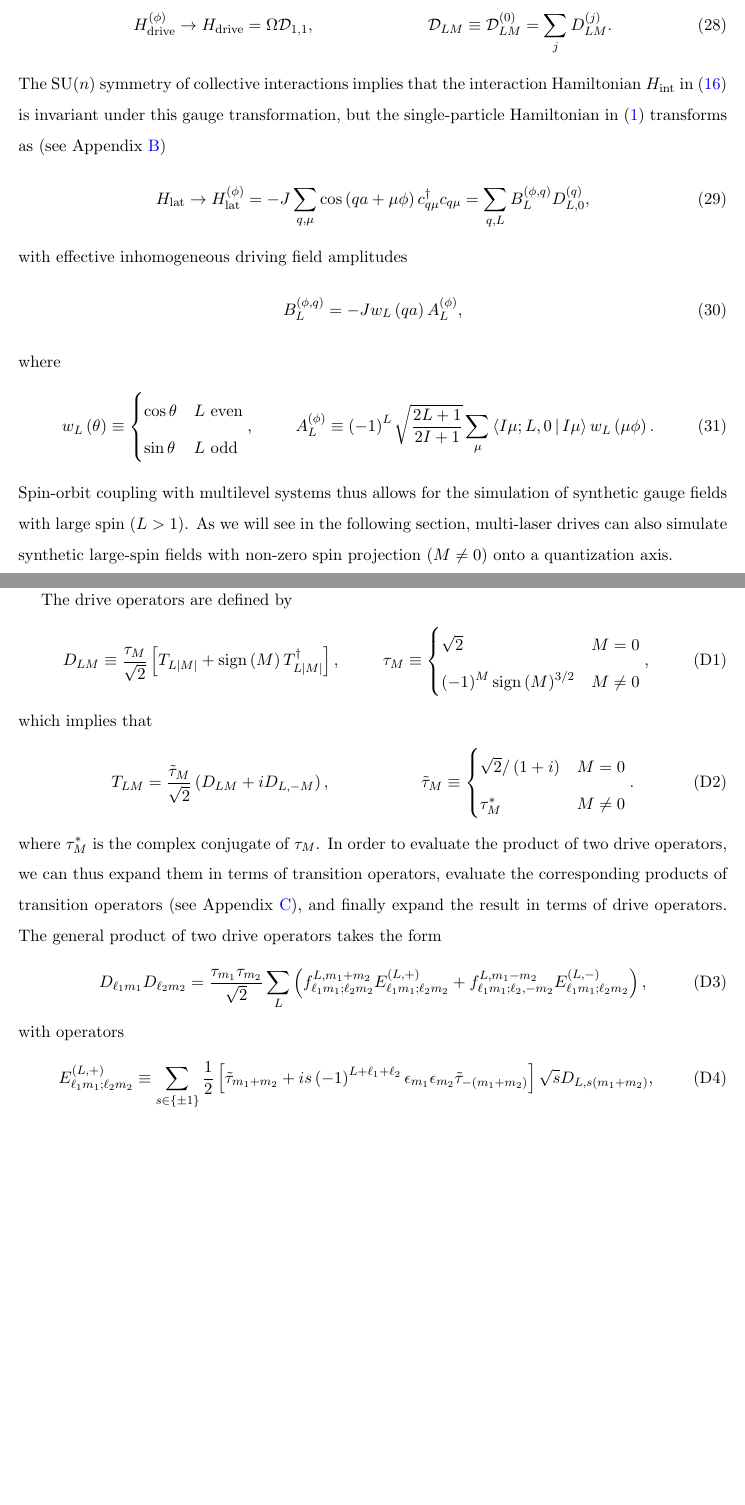
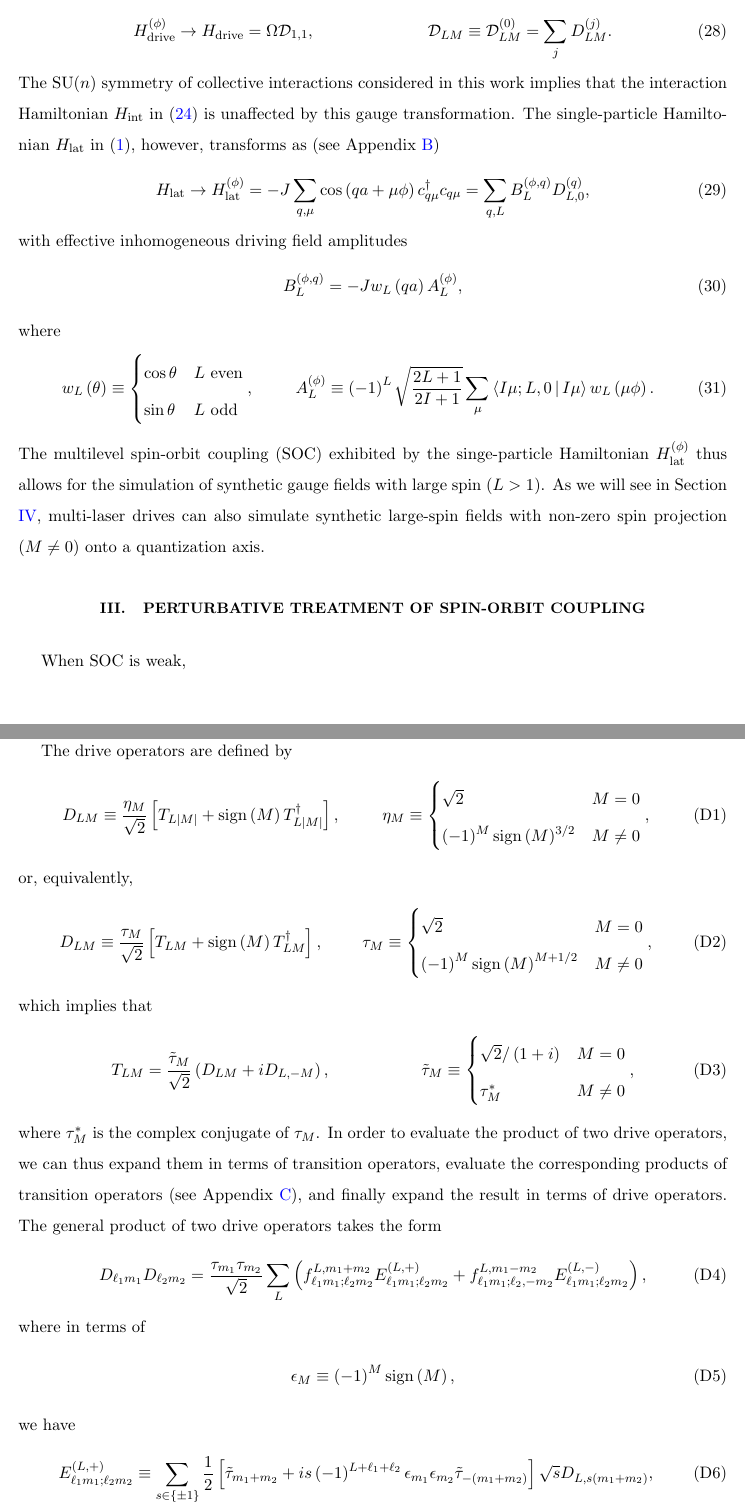
Before and after one commit to perlinm/rey_research, a LaTeX paper (collective_sun/multilevel_spin_notes.tex): two parts of pages 7 and 14 of 16, joined at a grey line, cut so that both start at the same text, the shorter picture padded with empty space. Compiled offline with pdfLaTeX.

Commit message:
fixed some sign errors in the appendix on drive operators

```diff
--- a/collective_sun/multilevel_spin_notes.tex
+++ b/collective_sun/multilevel_spin_notes.tex
@@ -459,11 +459,11 @@ $c_{j\mu}^\dag \to e^{-i\mu\phi j} c_{j\mu}^\dag$, which takes
   &&
   \D_{LM} \equiv \D_{LM}^{(0)} = \sum_j D_{LM}^{(j)}.
 \end{align}
-The SU($n$) symmetry of collective interactions implies that the
-interaction Hamiltonian $H_{\t{int}}$ in \eqref{eq:H_int_drive} is
-invariant under this gauge transformation, but the single-particle
-Hamiltonian in \eqref{eq:H_lat} transforms as (see Appendix
-\ref{sec:lat_drive})
+The SU($n$) symmetry of collective interactions considered in this
+work implies that the interaction Hamiltonian $H_{\t{int}}$ in
+\eqref{eq:H_int_perm} is unaffected by this gauge transformation.  The
+single-particle Hamiltonian $H_{\t{lat}}$ in \eqref{eq:H_lat},
+however, transforms as (see Appendix \ref{sec:lat_drive})
 \begin{align}
   H_{\t{lat}}
   \to H_{\t{lat}}^{(\phi)}
@@ -486,11 +486,20 @@ where
   A_L^{(\phi)} \equiv \p{-1}^L \sqrt{\f{2L+1}{2I+1}}
   \sum_\mu \bk{I\mu;L,0|I\mu} w_L\p{\mu\phi}.
 \end{align}
-Spin-orbit coupling with multilevel systems thus allows for the
+The multilevel spin-orbit coupling (SOC) exhibited by the
+singe-particle Hamiltonian $H_{\t{lat}}^{(\phi)}$ thus allows for the
 simulation of synthetic gauge fields with large spin ($L>1$).  As we
-will see in the following section, multi-laser drives can also
+will see in Section \ref{sec:drive_raman}, multi-laser drives can also
 simulate synthetic large-spin fields with non-zero spin projection
 ($M\ne0$) onto a quantization axis.
+
+%%%%%%%%%%%%%%%%%%%%%%%%%%%%%%%%%%%%%%%%%%%%%%%%%%%%%%%%%%%%%%%%%%%%%%
+\section{Perturbative treatment of spin-orbit coupling}
+\label{sec:pert_SOC}
+
+When SOC is weak,
+
+\vspace{3cm}
 
 In the regime of weak SOC with $\abs{\phi}\ll1$, by considering
 \begin{enumerate*}
@@ -916,13 +925,24 @@ which implies that
 
 The drive operators are defined by
 \begin{align}
+  D_{LM} \equiv \f{\eta_M}{\sqrt{2}}
+  \sp{T_{L\abs{M}} + \sign\p{M} T_{L\abs{M}}^\dag},
+  &&
+  \eta_M \equiv
+  \begin{cases}
+    \sqrt{2} & M = 0 \\
+    \p{-1}^M \sign\p{M}^{3/2} & M \ne 0
+  \end{cases},
+\end{align}
+or, equivalently,
+\begin{align}
   D_{LM} \equiv \f{\tau_M}{\sqrt{2}}
-  \sp{T_{L\abs{M}} + \sign\p{M}T_{L\abs{M}}^\dag},
+  \sp{T_{LM} + \sign\p{M} T_{LM}^\dag},
   &&
   \tau_M \equiv
   \begin{cases}
     \sqrt{2} & M = 0 \\
-    \p{-1}^M \sign\p{M}^{3/2} & M \ne 0
+    \p{-1}^M \sign\p{M}^{M+1/2} & M \ne 0
   \end{cases},
 \end{align}
 which implies that
@@ -949,7 +969,11 @@ product of two drive operators takes the form
     + f_{\ell_1 m_1;\ell_2,-m_2}^{L,m_1-m_2}
     E_{\ell_1 m_1;\ell_2 m_2}^{(L,-)}},
 \end{align}
-with operators
+where in terms of
+\begin{align}
+  \epsilon_M \equiv \p{-1}^M \sign\p{M},
+\end{align}
+we have
 \begin{align}
   E_{\ell_1 m_1;\ell_2 m_2}^{(L,+)}
   &\equiv \sum_{s\in\set{\pm1}}
```
Also changed, not shown: collective_sun/multilevel_spin_notes.tex (16 more changed lines).
